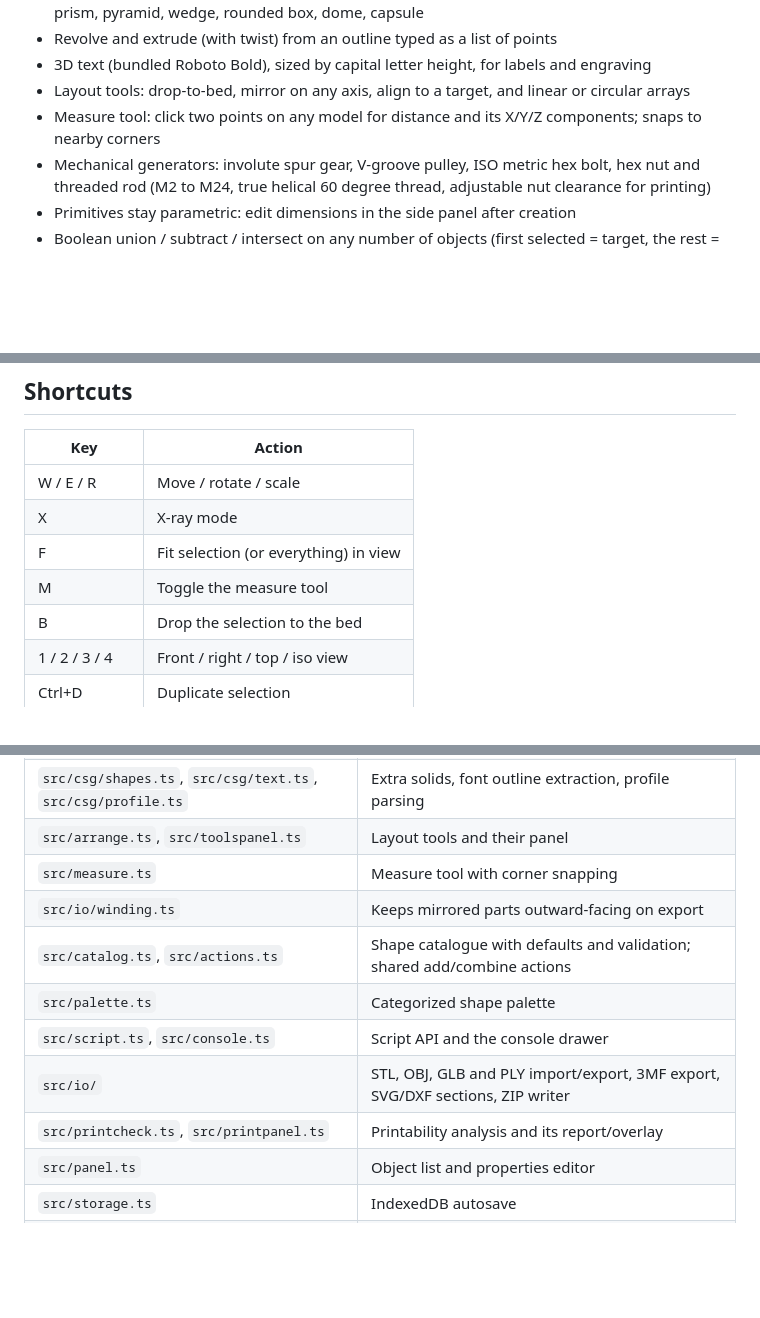
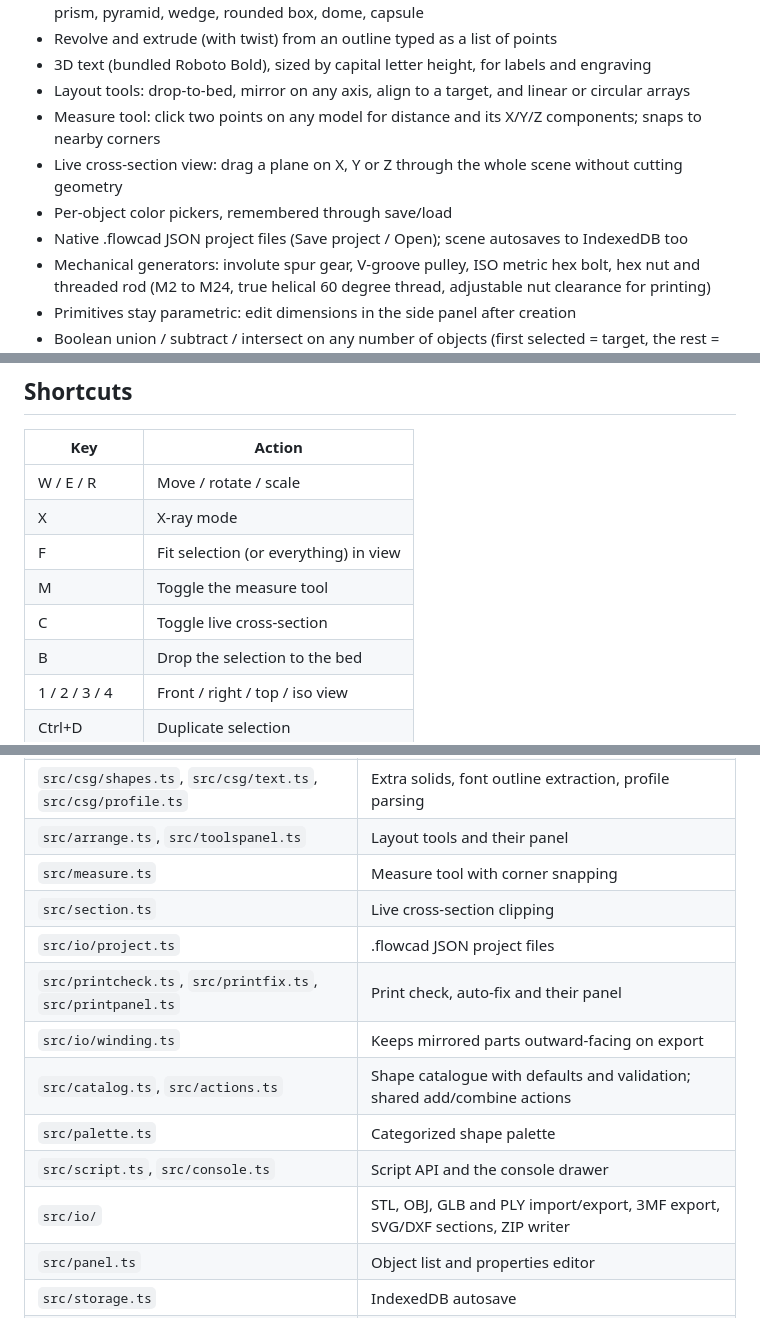
Before and after one commit to N9601/FlowCAD, a Markdown page: README.md, 3 parts joined by grey strips. Drawn GitHub-style; blank space fills up the shorter version.

Commit message:
Update README with color, project files and cross-section

```diff
--- a/README.md
+++ b/README.md
@@ -11,6 +11,9 @@ Browser-based 3D CAD modeler. Everything runs client-side: no server, no account
 - 3D text (bundled Roboto Bold), sized by capital letter height, for labels and engraving
 - Layout tools: drop-to-bed, mirror on any axis, align to a target, and linear or circular arrays
 - Measure tool: click two points on any model for distance and its X/Y/Z components; snaps to nearby corners
+- Live cross-section view: drag a plane on X, Y or Z through the whole scene without cutting geometry
+- Per-object color pickers, remembered through save/load
+- Native .flowcad JSON project files (Save project / Open); scene autosaves to IndexedDB too
 - Mechanical generators: involute spur gear, V-groove pulley, ISO metric hex bolt, hex nut and threaded rod (M2 to M24,
   true helical 60 degree thread, adjustable nut clearance for printing)
 - Primitives stay parametric: edit dimensions in the side panel after creation
@@ -39,6 +42,7 @@ Browser-based 3D CAD modeler. Everything runs client-side: no server, no account
 | X | X-ray mode |
 | F | Fit selection (or everything) in view |
 | M | Toggle the measure tool |
+| C | Toggle live cross-section |
 | B | Drop the selection to the bed |
 | 1 / 2 / 3 / 4 | Front / right / top / iso view |
 | Ctrl+D | Duplicate selection |
@@ -85,12 +89,14 @@ npm run build
 | `src/csg/shapes.ts`, `src/csg/text.ts`, `src/csg/profile.ts` | Extra solids, font outline extraction, profile parsing |
 | `src/arrange.ts`, `src/toolspanel.ts` | Layout tools and their panel |
 | `src/measure.ts` | Measure tool with corner snapping |
+| `src/section.ts` | Live cross-section clipping |
+| `src/io/project.ts` | .flowcad JSON project files |
+| `src/printcheck.ts`, `src/printfix.ts`, `src/printpanel.ts` | Print check, auto-fix and their panel |
 | `src/io/winding.ts` | Keeps mirrored parts outward-facing on export |
 | `src/catalog.ts`, `src/actions.ts` | Shape catalogue with defaults and validation; shared add/combine actions |
 | `src/palette.ts` | Categorized shape palette |
 | `src/script.ts`, `src/console.ts` | Script API and the console drawer |
 | `src/io/` | STL, OBJ, GLB and PLY import/export, 3MF export, SVG/DXF sections, ZIP writer |
-| `src/printcheck.ts`, `src/printpanel.ts` | Printability analysis and its report/overlay |
 | `src/panel.ts` | Object list and properties editor |
 | `src/storage.ts` | IndexedDB autosave |
 | `src/toolbar.ts` | Toolbar and keyboard bindings |
```
